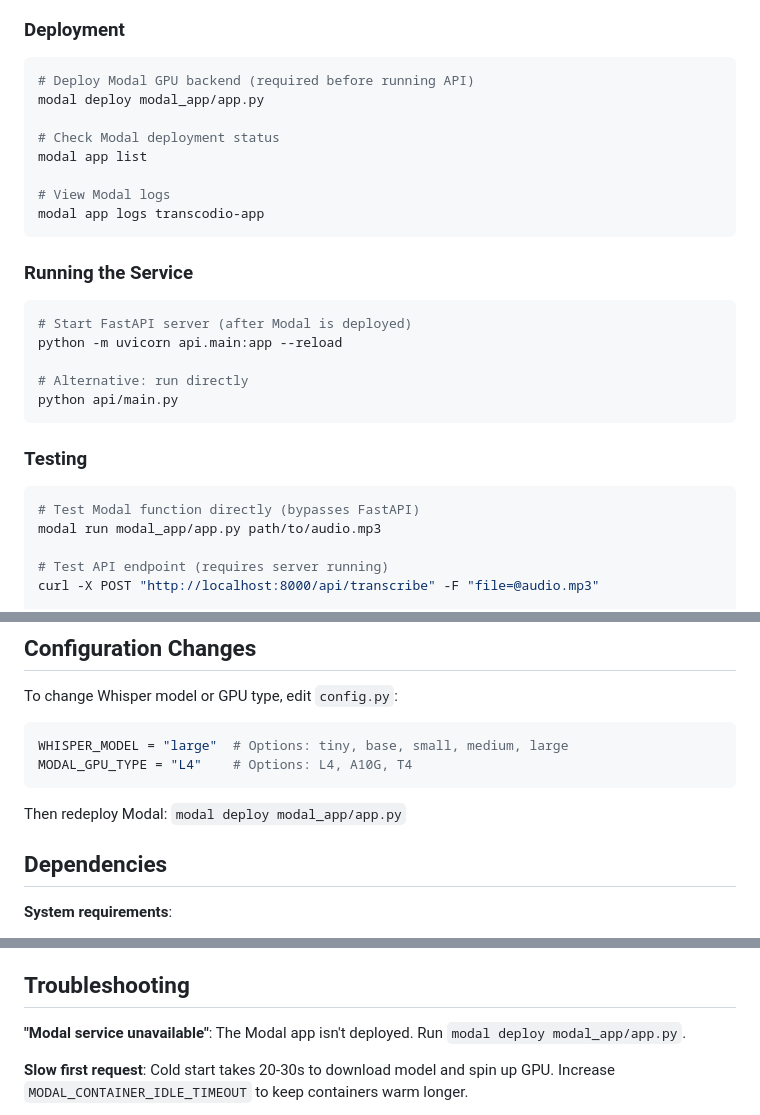
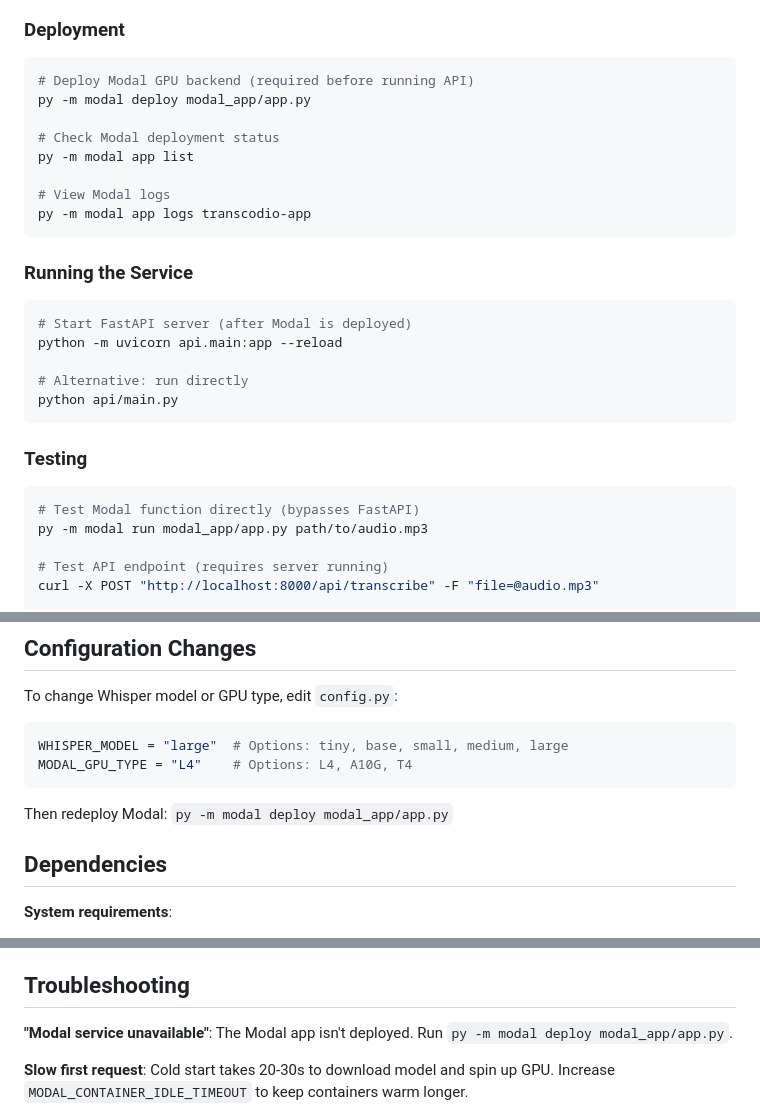
Before and after one commit to dorianlgs/transcodio, a Markdown page: CLAUDE.md, 3 parts joined by grey strips. GitHub-like rendering.

````diff
--- a/CLAUDE.md
+++ b/CLAUDE.md
@@ -66,13 +66,13 @@ modal setup
 
 ```bash
 # Deploy Modal GPU backend (required before running API)
-modal deploy modal_app/app.py
+py -m modal deploy modal_app/app.py
 
 # Check Modal deployment status
-modal app list
+py -m modal app list
 
 # View Modal logs
-modal app logs transcodio-app
+py -m modal app logs transcodio-app
 ```
 
 ### Running the Service
@@ -89,7 +89,7 @@ python api/main.py
 
 ```bash
 # Test Modal function directly (bypasses FastAPI)
-modal run modal_app/app.py path/to/audio.mp3
+py -m modal run modal_app/app.py path/to/audio.mp3
 
 # Test API endpoint (requires server running)
 curl -X POST "http://localhost:8000/api/transcribe" -F "file=@audio.mp3"
@@ -144,7 +144,7 @@ WHISPER_MODEL = "large"  # Options: tiny, base, small, medium, large
 MODAL_GPU_TYPE = "L4"    # Options: L4, A10G, T4
 ```
 
-Then redeploy Modal: `modal deploy modal_app/app.py`
+Then redeploy Modal: `py -m modal deploy modal_app/app.py`
 
 ## Dependencies
 
@@ -163,7 +163,7 @@ Then redeploy Modal: `modal deploy modal_app/app.py`
 
 ## Troubleshooting
 
-**"Modal service unavailable"**: The Modal app isn't deployed. Run `modal deploy modal_app/app.py`.
+**"Modal service unavailable"**: The Modal app isn't deployed. Run `py -m modal deploy modal_app/app.py`.
 
 **Slow first request**: Cold start takes 20-30s to download model and spin up GPU. Increase `MODAL_CONTAINER_IDLE_TIMEOUT` to keep containers warm longer.
 
````
